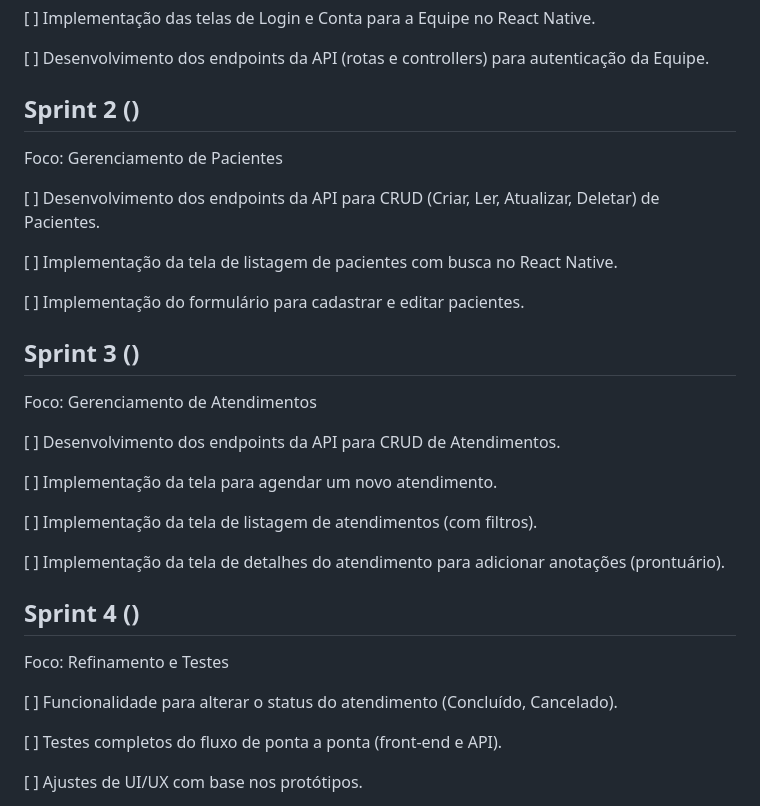
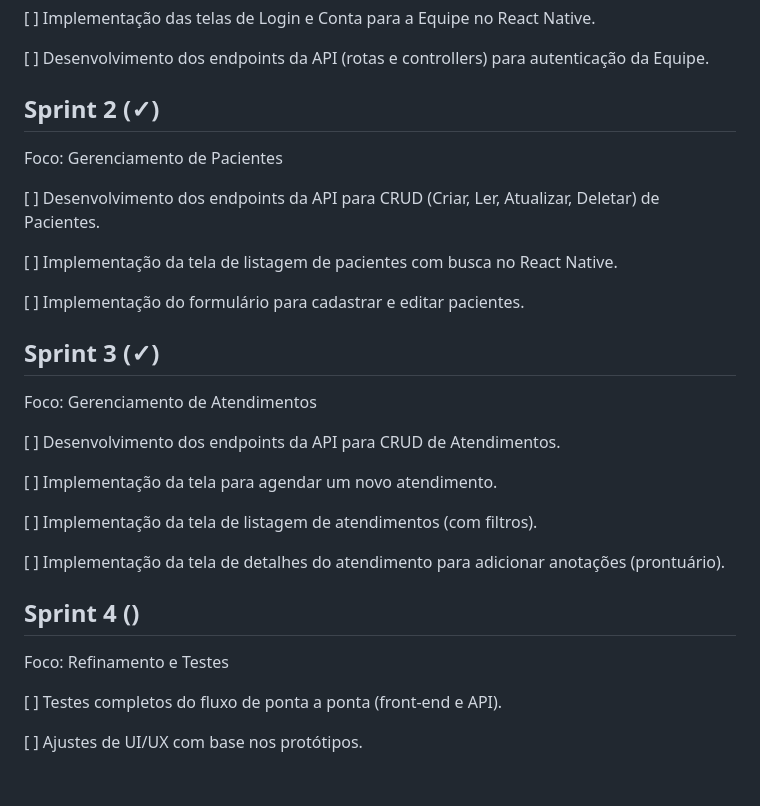
Before and after one commit to LuizGustavoSantiagoo/DPDM-CheckPoint-FisioClin, a Markdown page: README.md, the part around the change. Drawn GitHub-style; blank space fills up the shorter version.

Commit message:
Update README.md
funcionalidade de status do atendimento retirada, baseado na forma com os atendimentos foram criadas esta funcionalidade não seria usada

```diff
--- a/README.md
+++ b/README.md
@@ -51,7 +51,7 @@ Foco: Estrutura e Autenticação (Equipe)
 
 [ ] Desenvolvimento dos endpoints da API (rotas e controllers) para autenticação da Equipe.
 
-## Sprint 2 ()
+## Sprint 2 (✓)
 Foco: Gerenciamento de Pacientes
 
 [ ] Desenvolvimento dos endpoints da API para CRUD (Criar, Ler, Atualizar, Deletar) de Pacientes.
@@ -60,7 +60,7 @@ Foco: Gerenciamento de Pacientes
 
 [ ] Implementação do formulário para cadastrar e editar pacientes.
 
-## Sprint 3 ()
+## Sprint 3 (✓)
 Foco: Gerenciamento de Atendimentos
 
 [ ] Desenvolvimento dos endpoints da API para CRUD de Atendimentos.
@@ -74,8 +74,6 @@ Foco: Gerenciamento de Atendimentos
 ## Sprint 4 ()
 Foco: Refinamento e Testes
 
-[ ] Funcionalidade para alterar o status do atendimento (Concluído, Cancelado).
-
 [ ] Testes completos do fluxo de ponta a ponta (front-end e API).
 
 [ ] Ajustes de UI/UX com base nos protótipos.
```
